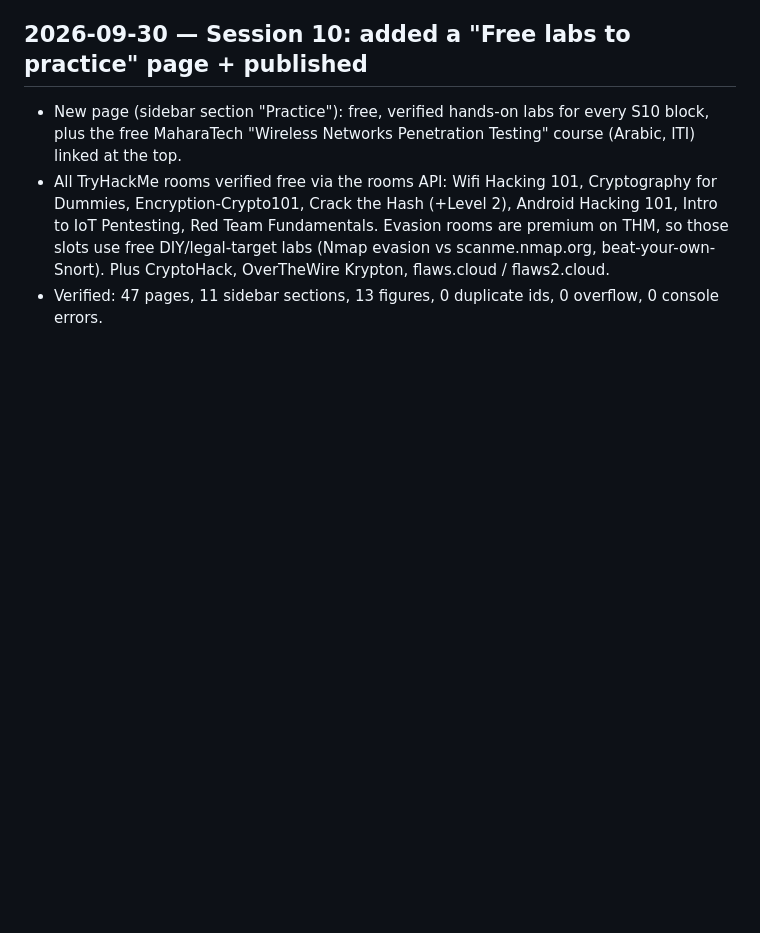
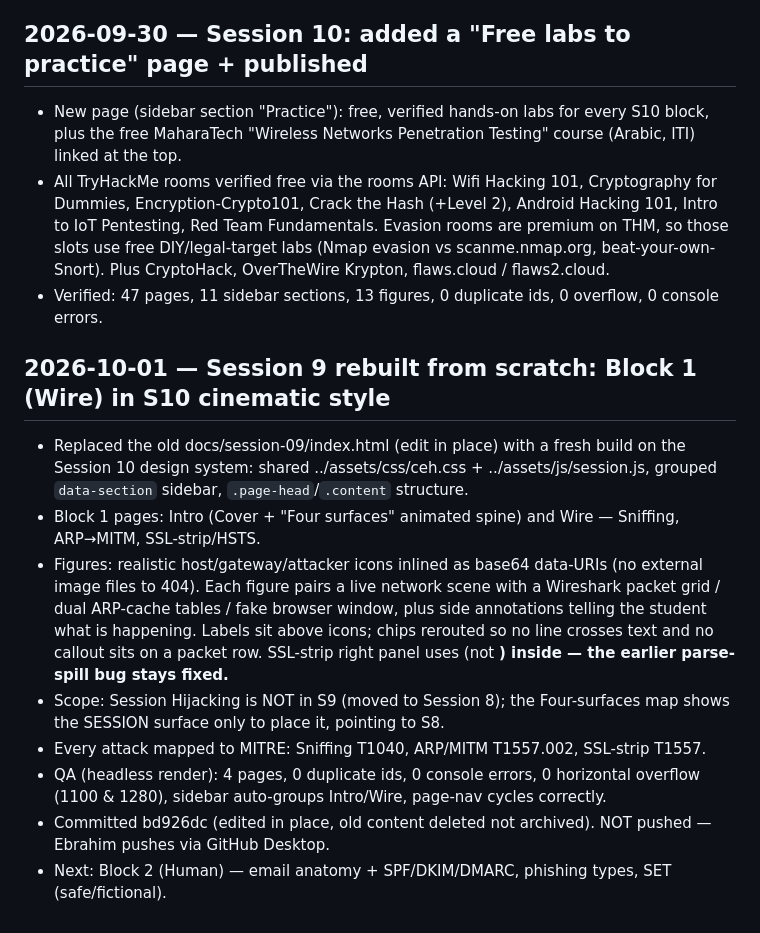
Before and after one commit to Ebrahim-Qareen/ceh-diploma, a Markdown page: DECISIONS.md, the part around the change. Rendered like a GitHub page; blank space fills up the shorter version.

Commit message:
DECISIONS: log Session 9 Block 1 (Wire) rebuild
Co-Authored-By: Claude Opus 4.8 <noreply@anthropic.com>
Claude-Session: https://claude.ai/code/session_01SkdubvARYqfCLk8gv5K8G2

```diff
--- a/DECISIONS.md
+++ b/DECISIONS.md
@@ -280,3 +280,13 @@ add a new line that supersedes it and say so.
 - New page (sidebar section "Practice"): free, verified hands-on labs for every S10 block, plus the free MaharaTech "Wireless Networks Penetration Testing" course (Arabic, ITI) linked at the top.
 - All TryHackMe rooms verified free via the rooms API: Wifi Hacking 101, Cryptography for Dummies, Encryption-Crypto101, Crack the Hash (+Level 2), Android Hacking 101, Intro to IoT Pentesting, Red Team Fundamentals. Evasion rooms are premium on THM, so those slots use free DIY/legal-target labs (Nmap evasion vs scanme.nmap.org, beat-your-own-Snort). Plus CryptoHack, OverTheWire Krypton, flaws.cloud / flaws2.cloud.
 - Verified: 47 pages, 11 sidebar sections, 13 figures, 0 duplicate ids, 0 overflow, 0 console errors.
+
+## 2026-10-01 — Session 9 rebuilt from scratch: Block 1 (Wire) in S10 cinematic style
+- Replaced the old docs/session-09/index.html (edit in place) with a fresh build on the Session 10 design system: shared ../assets/css/ceh.css + ../assets/js/session.js, grouped `data-section` sidebar, `.page-head`/`.content` structure.
+- Block 1 pages: Intro (Cover + "Four surfaces" animated spine) and Wire — Sniffing, ARP→MITM, SSL-strip/HSTS.
+- Figures: realistic host/gateway/attacker icons inlined as base64 data-URIs (no external image files to 404). Each figure pairs a live network scene with a Wireshark packet grid / dual ARP-cache tables / fake browser window, plus side annotations telling the student what is happening. Labels sit above icons; chips rerouted so no line crosses text and no callout sits on a packet row. SSL-strip right panel uses <tspan font-weight> (not <b>) inside <text> — the earlier parse-spill bug stays fixed.
+- Scope: Session Hijacking is NOT in S9 (moved to Session 8); the Four-surfaces map shows the SESSION surface only to place it, pointing to S8.
+- Every attack mapped to MITRE: Sniffing T1040, ARP/MITM T1557.002, SSL-strip T1557.
+- QA (headless render): 4 pages, 0 duplicate ids, 0 console errors, 0 horizontal overflow (1100 & 1280), sidebar auto-groups Intro/Wire, page-nav cycles correctly.
+- Committed bd926dc (edited in place, old content deleted not archived). NOT pushed — Ebrahim pushes via GitHub Desktop.
+- Next: Block 2 (Human) — email anatomy + SPF/DKIM/DMARC, phishing types, SET (safe/fictional).
```
